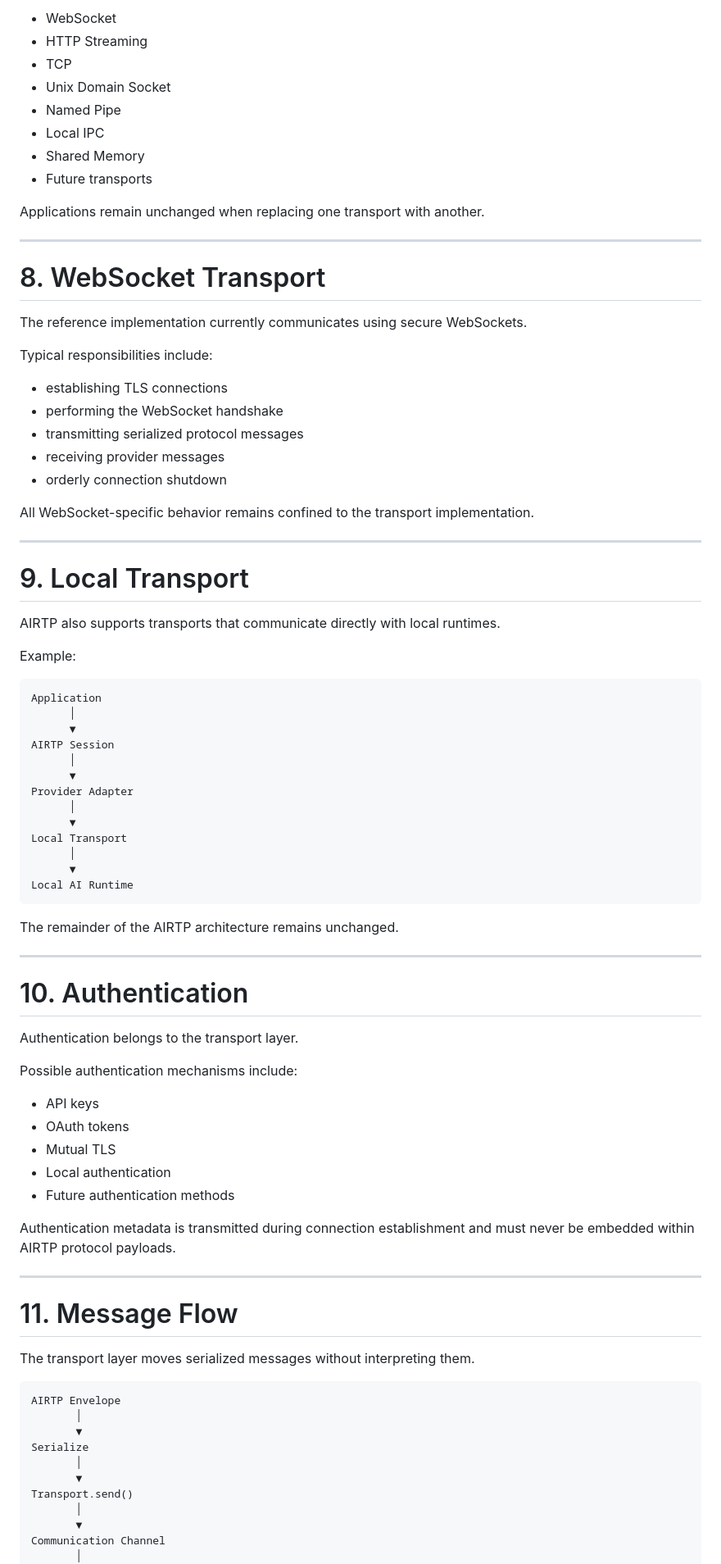
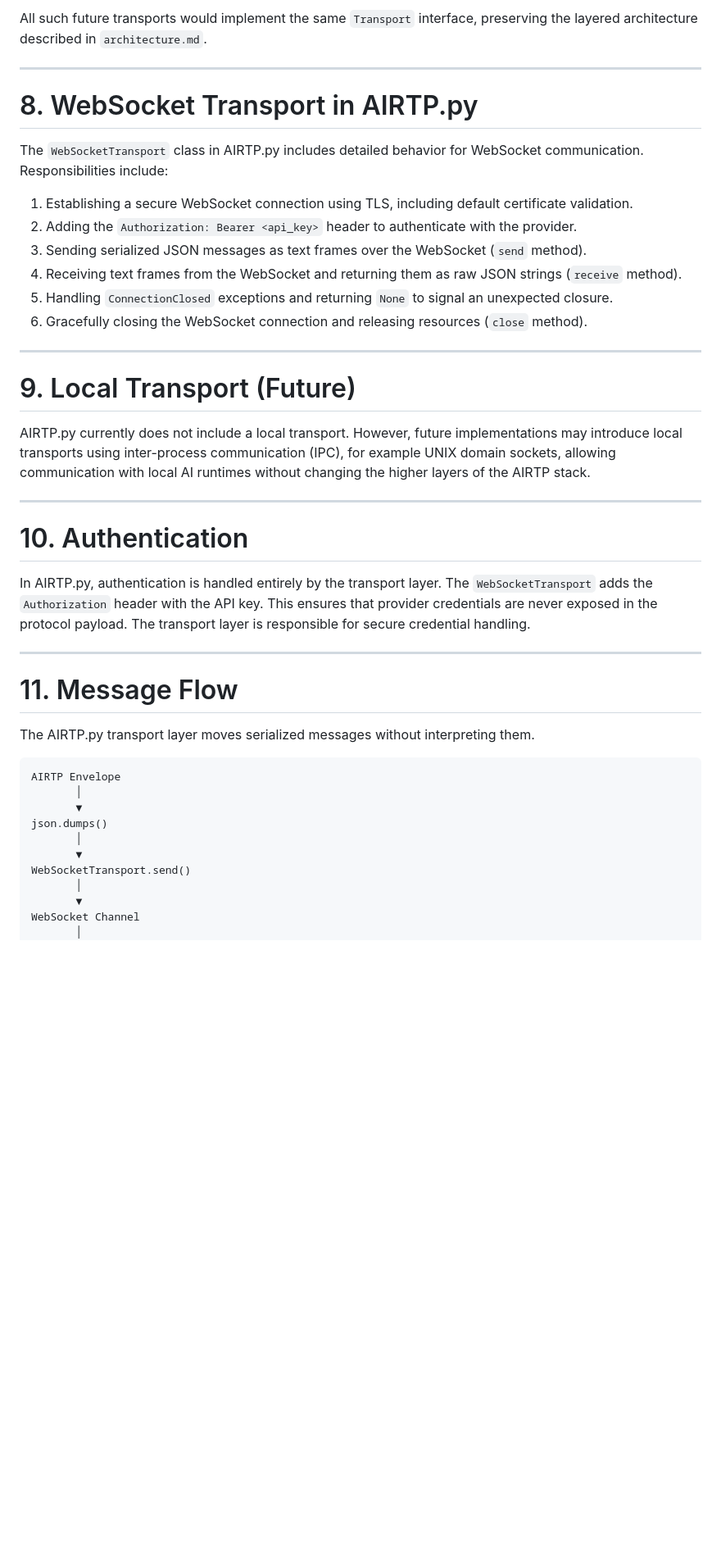
Before and after one commit to Ranstrin/AIRTP, a Markdown page: docs/transport.md, the part around one of its changes. Shown at 82% size. Drawn GitHub-style; blank space fills up the shorter version.

````diff
--- a/docs/transport.md
+++ b/docs/transport.md
@@ -171,89 +150,47 @@ Possible implementations include:
 
-* WebSocket
-* HTTP Streaming
-* TCP
-* Unix Domain Socket
-* Named Pipe
-* Local IPC
-* Shared Memory
-* Future transports
-
-Applications remain unchanged when replacing one transport with another.
+All such future transports would implement the same `Transport` interface, preserving the layered architecture described in `architecture.md`.
 
 ---
 
-# 8. WebSocket Transport
+# 8. WebSocket Transport in AIRTP.py
 
-The reference implementation currently communicates using secure WebSockets.
+The `WebSocketTransport` class in AIRTP.py includes detailed behavior for WebSocket communication. Responsibilities include:
 
-Typical responsibilities include:
-
-* establishing TLS connections
-* performing the WebSocket handshake
-* transmitting serialized protocol messages
-* receiving provider messages
-* orderly connection shutdown
-
-All WebSocket-specific behavior remains confined to the transport implementation.
+1. Establishing a secure WebSocket connection using TLS, including default certificate validation.
+2. Adding the `Authorization: Bearer <api_key>` header to authenticate with the provider.
+3. Sending serialized JSON messages as text frames over the WebSocket (`send` method).
+4. Receiving text frames from the WebSocket and returning them as raw JSON strings (`receive` method).
+5. Handling `ConnectionClosed` exceptions and returning `None` to signal an unexpected closure.
+6. Gracefully closing the WebSocket connection and releasing resources (`close` method).
 
 ---
 
-# 9. Local Transport
+# 9. Local Transport (Future)
 
-AIRTP also supports transports that communicate directly with local runtimes.
-
-Example:
-
-```text
-Application
-      │
-      ▼
-AIRTP Session
-      │
-      ▼
-Provider Adapter
-      │
-      ▼
-Local Transport
-      │
-      ▼
-Local AI Runtime
-```
-
-The remainder of the AIRTP architecture remains unchanged.
+AIRTP.py currently does not include a local transport. However, future implementations may introduce local transports using inter-process communication (IPC), for example UNIX domain sockets, allowing communication with local AI runtimes without changing the higher layers of the AIRTP stack.
 
 ---
 
 # 10. Authentication
 
-Authentication belongs to the transport layer.
-
-Possible authentication mechanisms include:
-
-* API keys
-* OAuth tokens
-* Mutual TLS
-* Local authentication
-* Future authentication methods
-
-Authentication metadata is transmitted during connection establishment and must never be embedded within AIRTP protocol payloads.
+In AIRTP.py, authentication is handled entirely by the transport layer. The `WebSocketTransport` adds the `Authorization` header with the API key. This ensures that provider credentials are never exposed in the protocol payload. The transport layer is responsible for secure credential handling.
 
 ---
 
 # 11. Message Flow
 
-The transport layer moves serialized messages without interpreting them.
+The AIRTP.py transport layer moves serialized messages without interpreting them.
 
 ```text
 AIRTP Envelope
        │
        ▼
-Serialize
+json.dumps()
        │
        ▼
-Transport.send()
+WebSocketTransport.send()
        │
        ▼
-Communication Channel
+WebSocket Channel
        │
        ▼
````
Also changed, not shown: other parts of docs/transport.md (+83 -135 lines).
